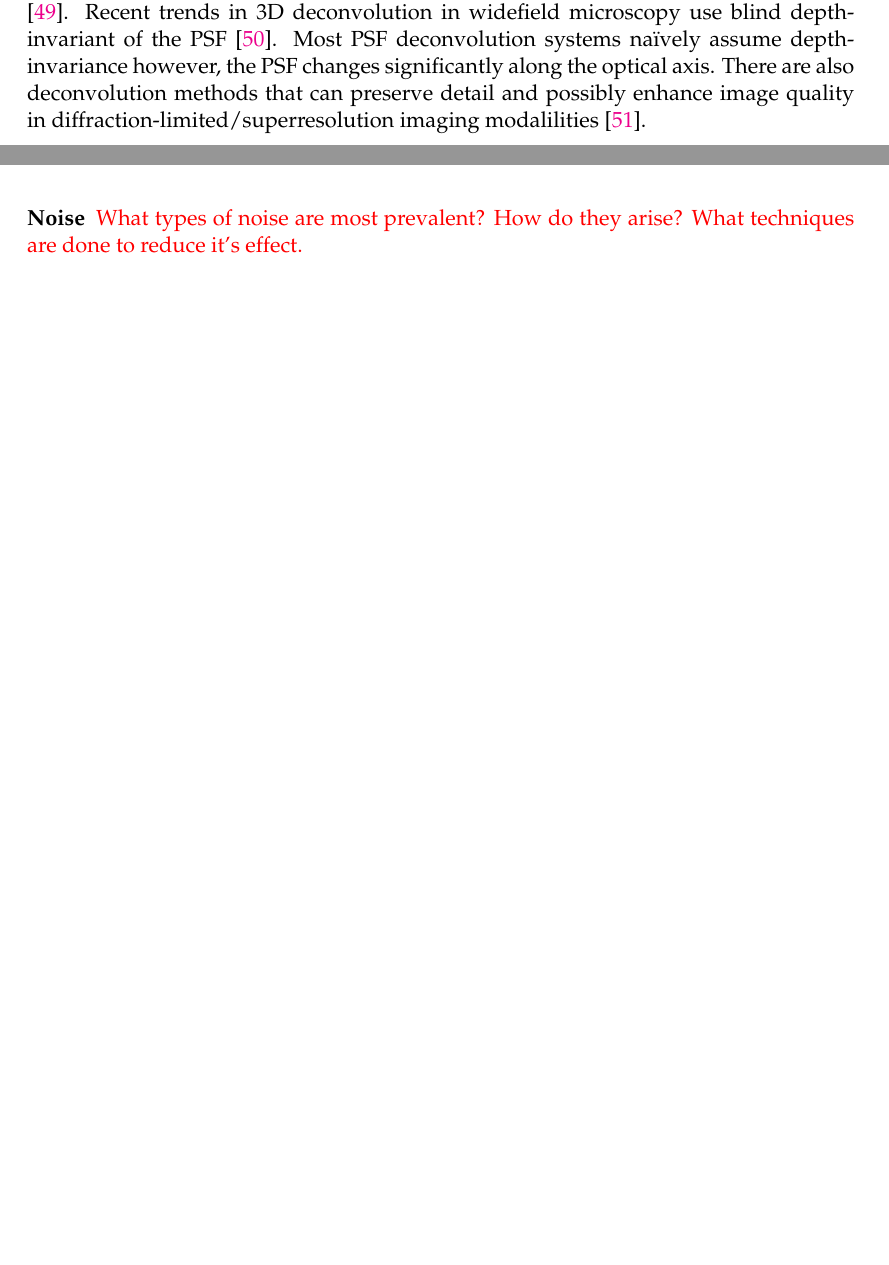
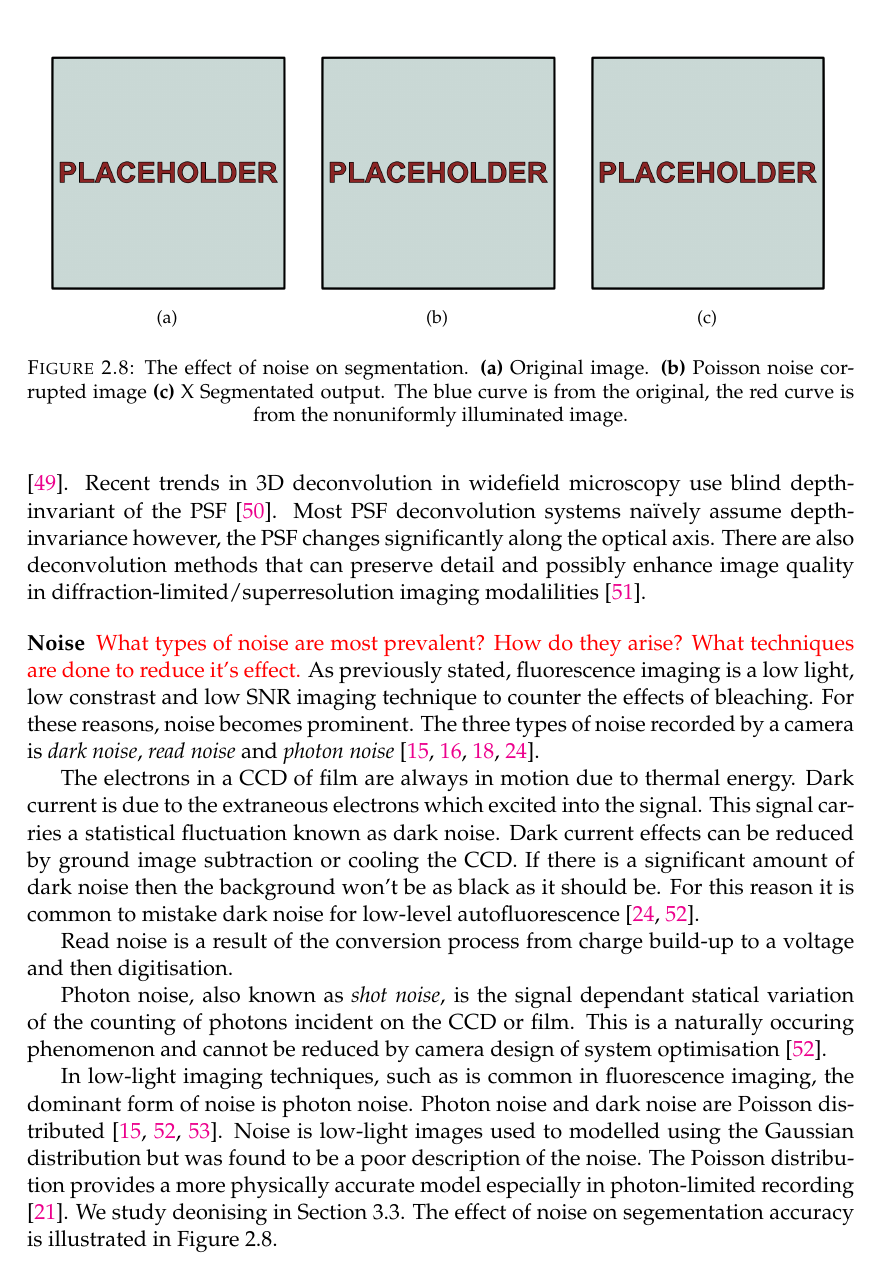
Before and after one commit to rai0504/MScThesis, a LaTeX thesis (main.tex, which reads Chapters/ChapterD.tex): two parts of pages 23 and 24 of 33 before the commit and part of page 24 of 34 after it, the two joined at a grey line, cut at the place of the change, the shorter picture padded with empty space. Compiled offline with pdfLaTeX.

Commit message:
Image Processing - Noise
Updated the Noise section

```diff
--- a/Chapters/ChapterD.tex
+++ b/Chapters/ChapterD.tex
@@ -411,6 +411,48 @@ Here we present some of the commonly occuring factors that reduce image quality
 
 \begin{definition}[Noise]
 \textcolor{red}{What types of noise are most prevalent? How do they arise? What techniques are done to reduce it's effect.}
+As previously stated, fluorescence imaging is a low light, low constrast and low SNR imaging technique to counter the effects of bleaching.
+For these reasons, noise becomes prominent. The three types of noise recorded by a camera is \textit{dark noise}, \textit{read noise} and \textit{photon noise} \citep{Dobrucki2013,Danek2012,Matula2012,Hubeny2008}.
+
+The electrons in a CCD of film are always in motion due to thermal energy.
+Dark current is due to the extraneous electrons which excited into the signal.
+This signal carries a statistical fluctuation known as dark noise.
+Dark current effects can be reduced by ground image subtraction or cooling the CCD.
+If there is a significant amount of dark noise then the background won't be as black as it should be.
+For this reason it is common to mistake dark noise for low-level autofluorescence \citep{Ryan2016,Dobrucki2013}.
+
+Read noise is a result of the conversion process from charge build-up to a voltage and then digitisation.
+
+Photon noise, also known as \textit{shot noise}, is the signal dependant statical variation of the counting of photons incident on the CCD or film.
+This is a naturally occuring phenomenon and cannot be reduced by camera design of system optimisation \cite{Ryan2016}.
+
+In low-light imaging techniques, such as is common in fluorescence imaging, the dominant form of noise is photon noise.
+Photon noise and dark noise are Poisson distributed \citep{Danek2012,Ryan2016,Kempen1999}.
+Noise is low-light images used to modelled using the Gaussian distribution but was found to be a poor description of the noise.
+The Poisson distribution provides a more physically accurate model especially in photon-limited recording \citep{Sarder2006}.
+We study deonising in \Cref{sec:PoissonDenoising}.
+The effect of noise on segementation accuracy is illustrated in \autoref{fig:Noise}.
+
+\begin{figure}[!t]
+	\centering
+	\subfigure[]
+	{
+		\includegraphics[width=0.3\columnwidth]{placeholder_square.png}
+		\label{fig:ImageProcessingOriginal3}
+	}
+	\subfigure[]
+	{
+		\includegraphics[width=0.3\columnwidth]{placeholder_square.png}
+		\label{fig:PoissonNoise}
+	}
+	\subfigure[]
+	{
+		\includegraphics[width=0.3\columnwidth]{placeholder_square.png}
+		\label{fig:NoiseSegmented}
+	}
+	\caption{The effect of noise on segmentation. \textbf{(a)} Original image. \textbf{(b)} Poisson noise corrupted image \textbf{(c)} X Segmentated output. The blue curve is from the original, the red curve is from the nonuniformly illuminated image.}
+	\label{fig:Noise}
+\end{figure}
 \end{definition}
 
 %----------------------------------------------------------------------------------------
```
Also changed, not shown: Chapters/ChapterG.tex (+1 -0 lines), example.bib (+22 -0 lines), main.pdf, Chapters/ChapterD.tex (12 more changed lines).
